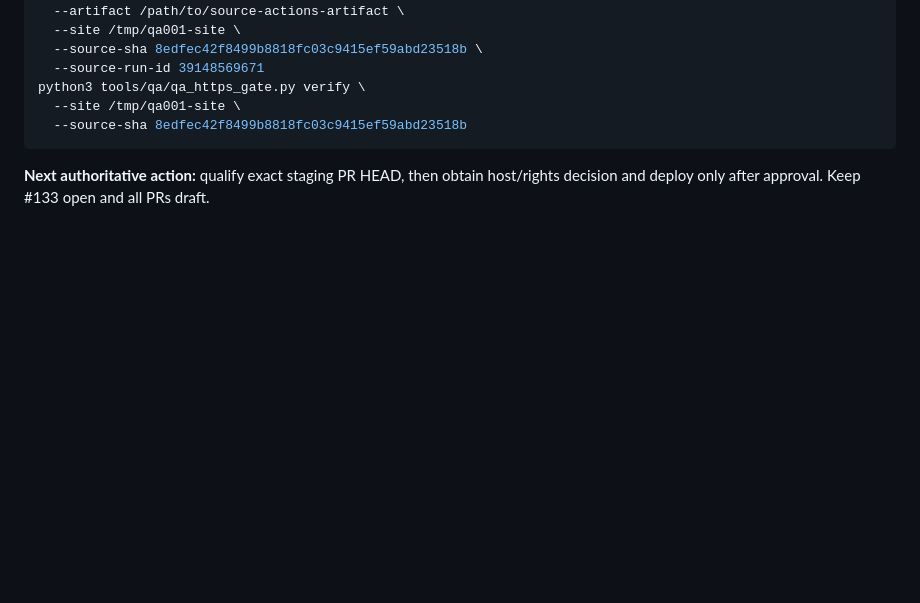
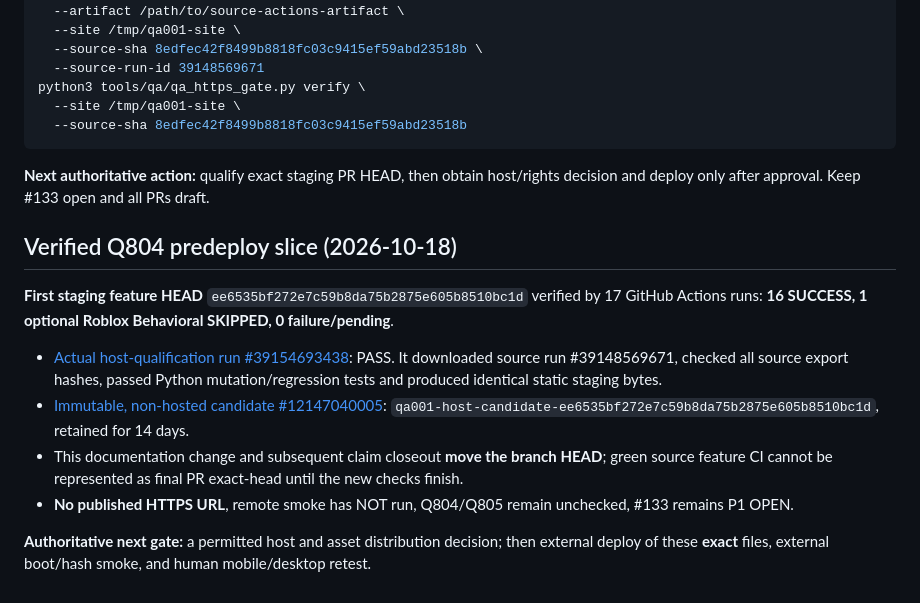
Before and after one commit to az1nn/marica-game, a Markdown page: docs/qa/QA-001-HOST-STAGING.md, the part around the change. Drawn GitHub-style; blank space fills up the shorter version.

Commit message:
docs(qa001): record passed host-staging CI and immutable candidate

````diff
--- a/docs/qa/QA-001-HOST-STAGING.md
+++ b/docs/qa/QA-001-HOST-STAGING.md
@@ -54,3 +54,14 @@ python3 tools/qa/qa_https_gate.py verify \
 ```
 
 **Next authoritative action:** qualify exact staging PR HEAD, then obtain host/rights decision and deploy only after approval. Keep #133 open and all PRs draft.
+
+## Verified Q804 predeploy slice (2026-10-18)
+
+**First staging feature HEAD** `ee6535bf272e7c59b8da75b2875e605b8510bc1d` verified by 17 GitHub Actions runs: **16 SUCCESS, 1 optional Roblox Behavioral SKIPPED, 0 failure/pending**.
+
+- [Actual host-qualification run #39154693438](https://github.com/az1nn/marica-game/actions/runs/39154693438): PASS. It downloaded source run #39148569671, checked all source export hashes, passed Python mutation/regression tests and produced identical static staging bytes.
+- [Immutable, non-hosted candidate #12147040005](https://github.com/az1nn/marica-game/actions/runs/39154693438/artifacts/12147040005): `qa001-host-candidate-ee6535bf272e7c59b8da75b2875e605b8510bc1d`, retained for 14 days.
+- This documentation change and subsequent claim closeout **move the branch HEAD**; green source feature CI cannot be represented as final PR exact-head until the new checks finish.
+- **No published HTTPS URL**, remote smoke has NOT run, Q804/Q805 remain unchecked, #133 remains P1 OPEN.
+
+**Authoritative next gate:** a permitted host and asset distribution decision; then external deploy of these **exact** files, external boot/hash smoke, and human mobile/desktop retest.
````
